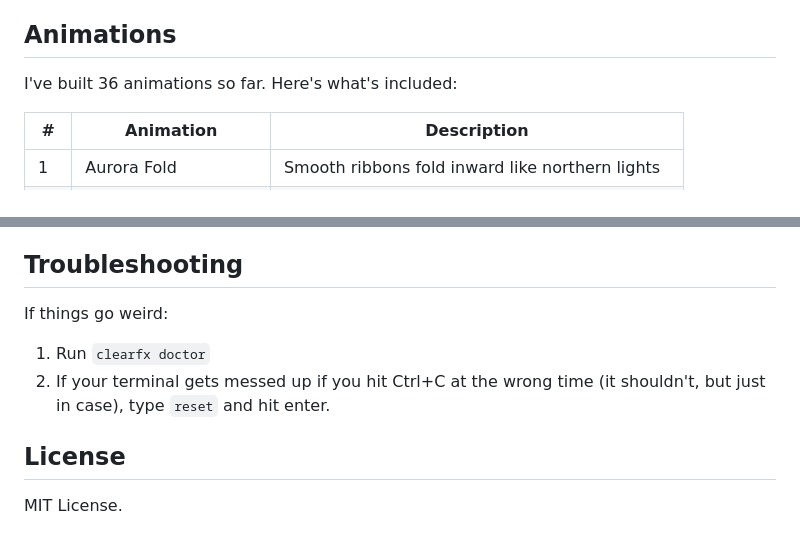
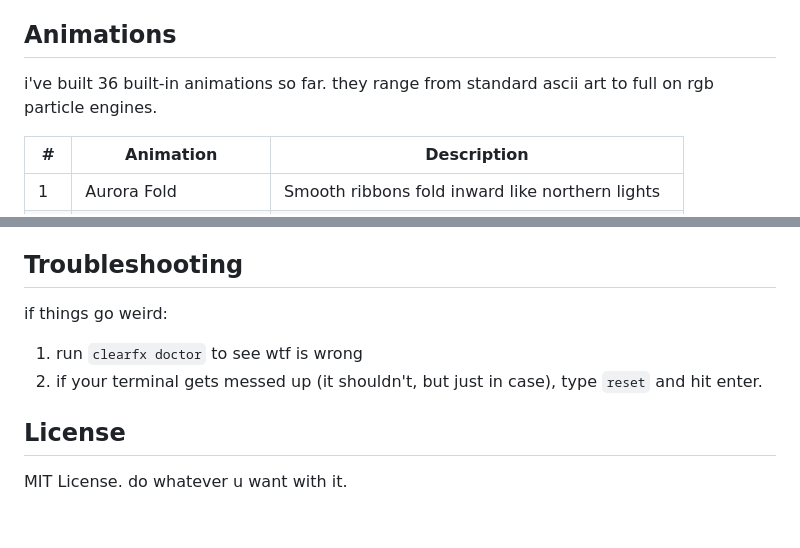
Before and after one commit to random-unknown-username/clearfx, a Markdown page: README.md, 2 parts joined by grey strips. Drawn GitHub-style.

```diff
--- a/README.md
+++ b/README.md
@@ -88,7 +83,7 @@ It'll completely bypass the animation and run a standard clear.
 
 ## Animations
 
-I've built 36 animations so far. Here's what's included:
+i've built 36 built-in animations so far. they range from standard ascii art to full on rgb particle engines.
 
 | # | Animation | Description |
 |---|-----------|-------------|
@@ -210,9 +204,9 @@ To run the web marketplace locally for testing, the frontend code is included in
 
 ## Troubleshooting
 
-If things go weird:
-1. Run `clearfx doctor`
-2. If your terminal gets messed up if you hit Ctrl+C at the wrong time (it shouldn't, but just in case), type `reset` and hit enter.
+if things go weird:
+1. run `clearfx doctor` to see wtf is wrong
+2. if your terminal gets messed up (it shouldn't, but just in case), type `reset` and hit enter.
 
 ## License
-MIT License.
+MIT License. do whatever u want with it.
```
Also changed, not shown: other parts of README.md (+42 -48 lines).
